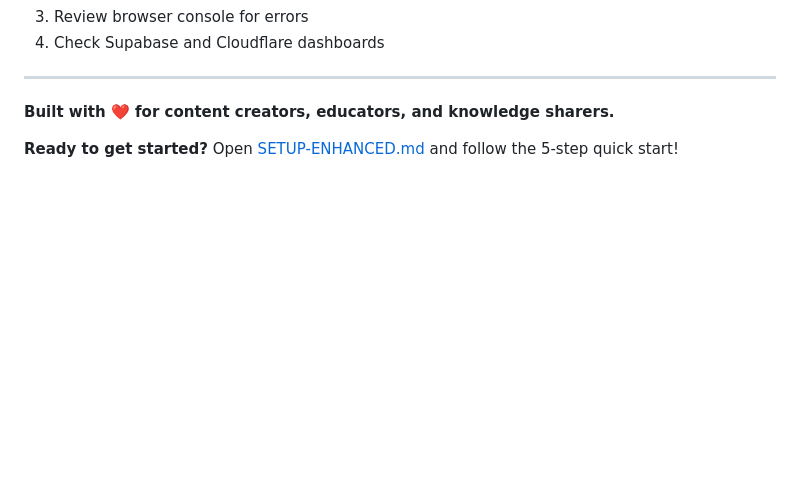
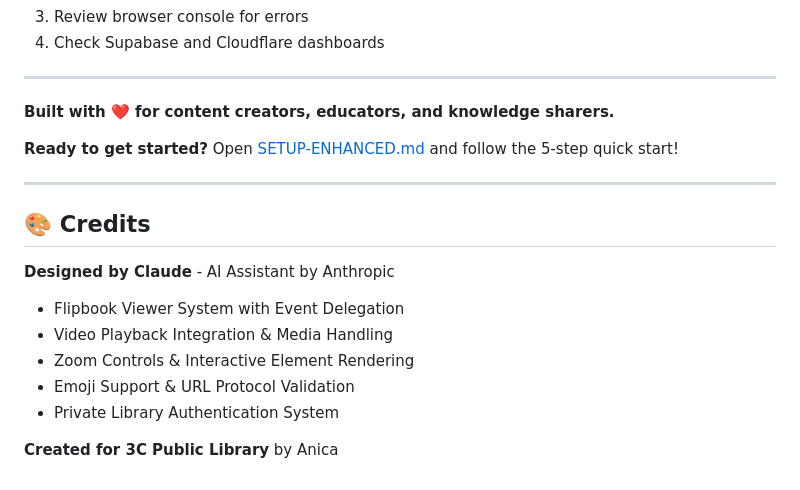
Before and after one commit to Anica-blip/3c-content-library, a Markdown page: README.md, the part around the change. Drawn GitHub-style; blank space fills up the shorter version.

Commit message:
Add credits: Designed by Claude

```diff
--- a/README.md
+++ b/README.md
@@ -503,3 +503,16 @@ For questions or issues:
 **Built with ❤️ for content creators, educators, and knowledge sharers.**
 
 **Ready to get started?** Open [SETUP-ENHANCED.md](SETUP-ENHANCED.md) and follow the 5-step quick start!
+
+---
+
+## 🎨 Credits
+
+**Designed by Claude** - AI Assistant by Anthropic
+- Flipbook Viewer System with Event Delegation
+- Video Playback Integration & Media Handling
+- Zoom Controls & Interactive Element Rendering
+- Emoji Support & URL Protocol Validation
+- Private Library Authentication System
+
+**Created for 3C Public Library** by Anica
```
